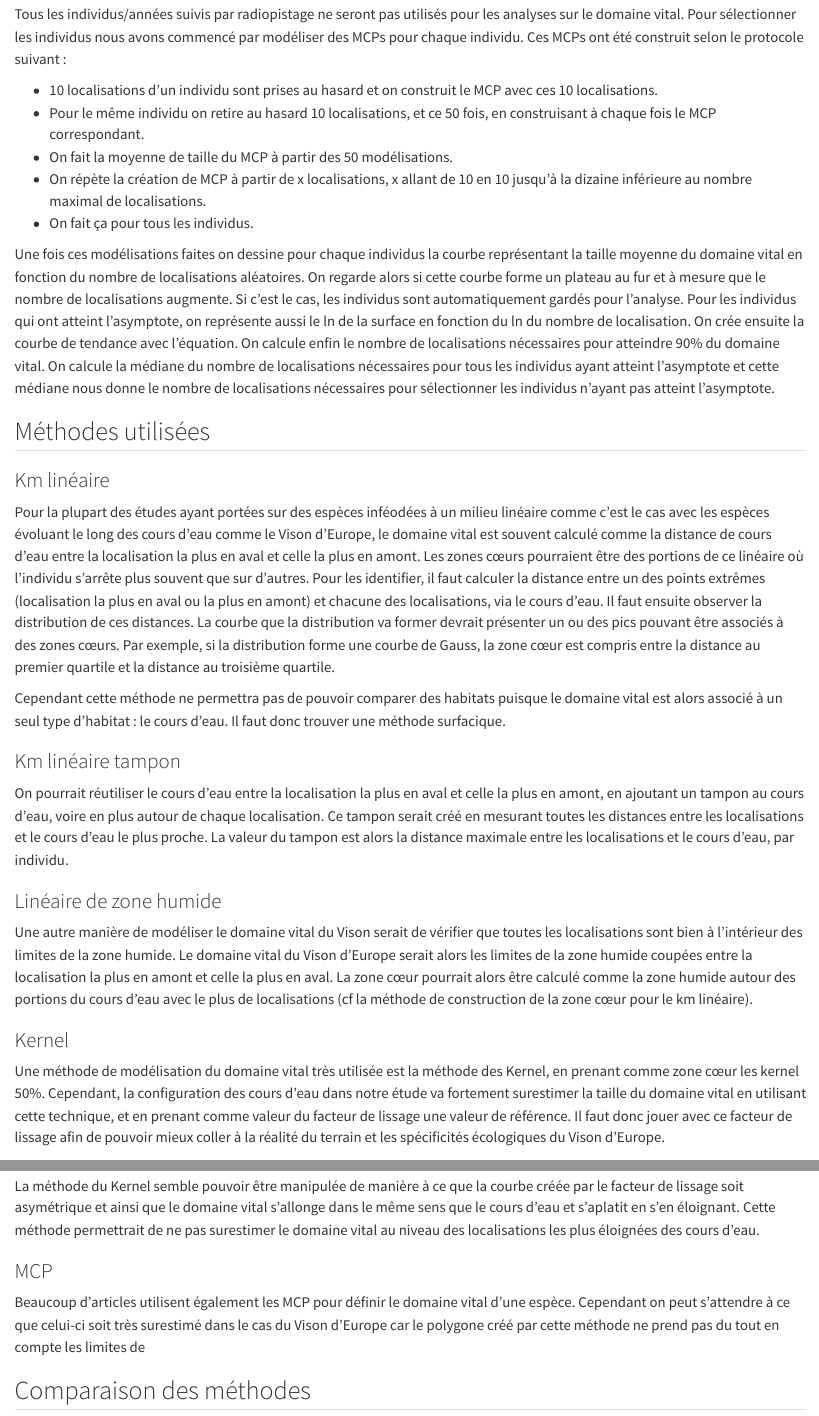
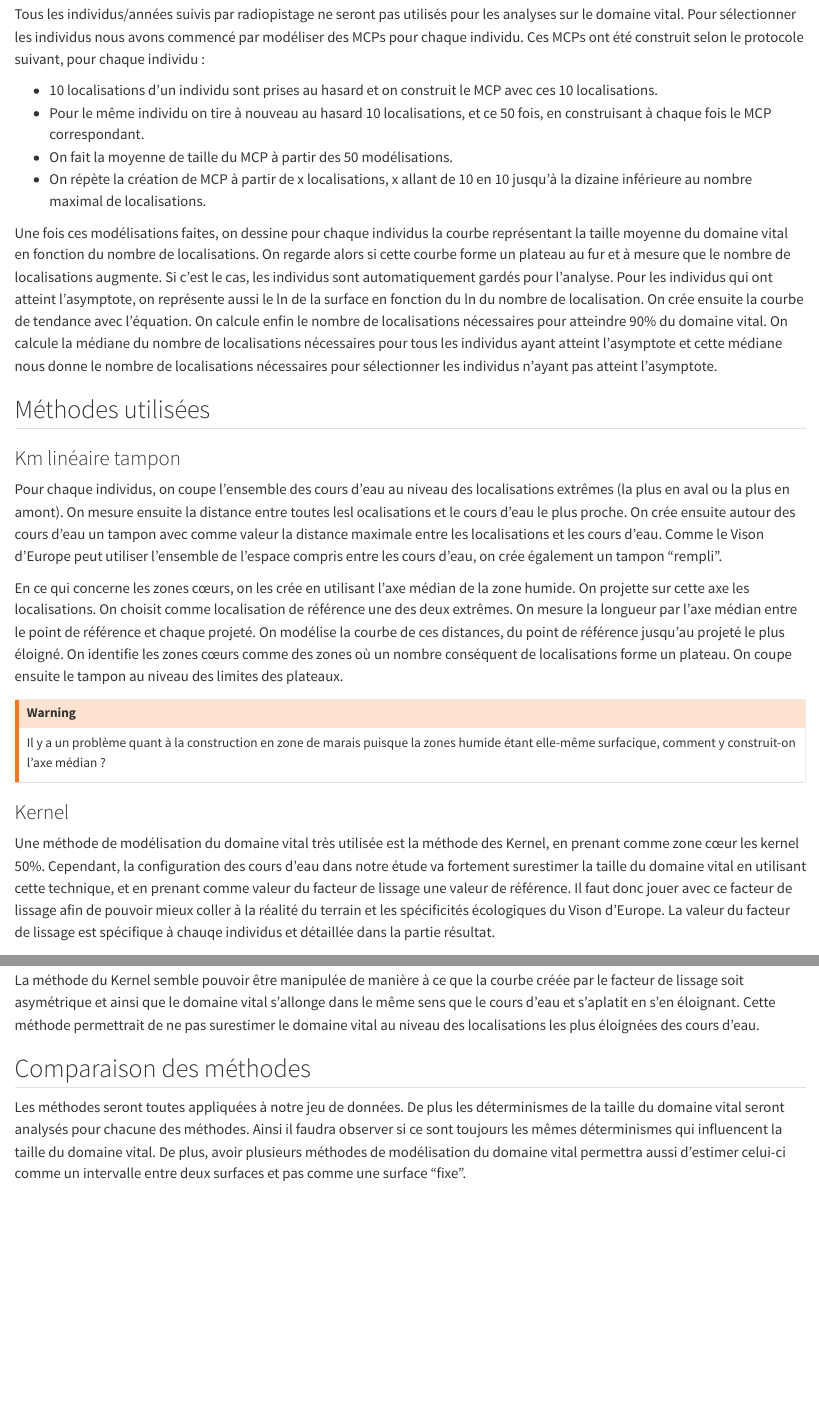
Before and after one commit to RemiBodinier/ecologievison, a Quarto document (j08met_DV.qmd): the page in a window 1100 px wide, from 540 px down, and a second part further down, joined at a grey line. Rendered offline with R 4.5, knitr and Pandoc in place of Quarto, with nearby package versions.

Commit message:
commit202410091110

```diff
--- a/j08met_DV.qmd
+++ b/j08met_DV.qmd
@@ -15,45 +15,35 @@ Pour remplir ces objectifs, plusieurs méthodes sont prévues.
 
 ## Choix des individus
 
-Tous les individus/années suivis par radiopistage ne seront pas utilisés pour les analyses sur le domaine vital. Pour sélectionner les individus nous avons commencé par modéliser des MCPs pour chaque individu. Ces MCPs ont été construit selon le protocole suivant :
+Tous les individus/années suivis par radiopistage ne seront pas utilisés pour les analyses sur le domaine vital. Pour sélectionner les individus nous avons commencé par modéliser des MCPs pour chaque individu. Ces MCPs ont été construit selon le protocole suivant, pour chaque individu :
 
 - 10 localisations d'un individu sont prises au hasard et on construit le MCP avec ces 10 localisations.
-- Pour le même individu on retire au hasard 10 localisations, et ce 50 fois, en construisant à chaque fois le MCP correspondant.
+- Pour le même individu on tire à nouveau au hasard 10 localisations, et ce 50 fois, en construisant à chaque fois le MCP correspondant.
 - On fait la moyenne de taille du MCP à partir des 50 modélisations.
 - On répète la création de MCP à partir de x localisations, x allant de 10 en 10 jusqu'à la dizaine inférieure au nombre maximal de localisations.
-- On fait ça pour tous les individus.
 
-Une fois ces modélisations faites on dessine pour chaque individus la courbe représentant la taille moyenne du domaine vital en fonction du nombre de localisations aléatoires. On regarde alors si cette courbe forme un plateau au fur et à mesure que le nombre de localisations augmente. Si c'est le cas, les individus sont automatiquement gardés pour l'analyse. Pour les individus qui ont atteint l'asymptote, on représente aussi le ln de la surface en fonction du ln du nombre de localisation. On crée ensuite la courbe de tendance avec l'équation. On calcule enfin le nombre de localisations nécessaires pour atteindre 90% du domaine vital. On calcule la médiane du nombre de localisations nécessaires pour tous les individus ayant atteint l'asymptote et cette médiane nous donne le nombre de localisations nécessaires pour sélectionner les individus n'ayant pas atteint l'asymptote.
+Une fois ces modélisations faites, on dessine pour chaque individus la courbe représentant la taille moyenne du domaine vital en fonction du nombre de localisations. On regarde alors si cette courbe forme un plateau au fur et à mesure que le nombre de localisations augmente. Si c'est le cas, les individus sont automatiquement gardés pour l'analyse. Pour les individus qui ont atteint l'asymptote, on représente aussi le ln de la surface en fonction du ln du nombre de localisation. On crée ensuite la courbe de tendance avec l'équation. On calcule enfin le nombre de localisations nécessaires pour atteindre 90% du domaine vital. On calcule la médiane du nombre de localisations nécessaires pour tous les individus ayant atteint l'asymptote et cette médiane nous donne le nombre de localisations nécessaires pour sélectionner les individus n'ayant pas atteint l'asymptote.
 
 ## Méthodes utilisées
 
-### Km linéaire
-
-Pour la plupart des études ayant portées sur des espèces inféodées à un milieu linéaire comme c'est le cas avec les espèces évoluant le long des cours d'eau comme le Vison d'Europe, le domaine vital est souvent calculé comme la distance de cours d'eau entre la localisation la plus en aval et celle la plus en amont.
-Les zones cœurs pourraient être des portions de ce linéaire où l'individu s'arrête plus souvent que sur d'autres. Pour les identifier, il faut calculer la distance entre un des points extrêmes (localisation la plus en aval ou la plus en amont) et chacune des localisations, via le cours d'eau. Il faut ensuite observer la distribution de ces distances. La courbe que la distribution va former devrait présenter un ou des pics pouvant être associés à des zones cœurs. Par exemple, si la distribution forme une courbe de Gauss, la zone cœur est compris entre la distance au premier quartile et la distance au troisième quartile.
-
-Cependant cette méthode ne permettra pas de pouvoir comparer des habitats puisque le domaine vital est alors associé à un seul type d'habitat : le cours d'eau. Il faut donc trouver une méthode surfacique.
-
 ### Km linéaire tampon
 
-On pourrait réutiliser le cours d'eau entre la localisation la plus en aval et celle la plus en amont, en ajoutant un tampon au cours d'eau, voire en plus autour de chaque localisation. Ce tampon serait créé en mesurant toutes les distances entre les localisations et le cours d'eau le plus proche. La valeur du tampon est alors la distance maximale entre les localisations et le cours d'eau, par individu.
+Pour chaque individus, on coupe l'ensemble des cours d'eau au niveau des localisations extrêmes (la plus en aval ou la plus en amont). On mesure ensuite la distance entre toutes lesl ocalisations et le cours d'eau le plus proche. On crée ensuite autour des cours d'eau un tampon avec comme valeur la distance maximale entre les localisations et les cours d'eau. Comme le Vison d'Europe peut utiliser l'ensemble de l'espace compris entre les cours d'eau, on crée également un tampon "rempli".
 
-### Linéaire de zone humide
+En ce qui concerne les zones cœurs, on les crée en utilisant l'axe médian de la zone humide. On projette sur cette axe les localisations. On choisit comme localisation de référence une des deux extrêmes. On mesure la longueur par l'axe médian entre le point de référence et chaque projeté. On modélise la courbe de ces distances, du point de référence jusqu'au projeté le plus éloigné. On identifie les zones cœurs comme des zones où un nombre conséquent de localisations forme un plateau. On coupe ensuite le tampon au niveau des limites des plateaux.
 
-Une autre manière de modéliser le domaine vital du Vison serait de vérifier que toutes les localisations sont bien à l'intérieur des limites de la zone humide. Le domaine vital du Vison d'Europe serait alors les limites de la zone humide coupées entre la localisation la plus en amont et celle la plus en aval. La zone cœur pourrait alors être calculé comme la zone humide autour des portions du cours d'eau avec le plus de localisations (cf la méthode de construction de la zone cœur pour le km linéaire).
+:::{.callout-warning}
+Il y a un problème quant à la construction en zone de marais puisque la zones humide étant elle-même surfacique, comment y construit-on l'axe médian ?
+:::
 
 ### Kernel
 
-Une méthode de modélisation du domaine vital très utilisée est la méthode des Kernel, en prenant comme zone cœur les kernel 50%. Cependant, la configuration des cours d'eau dans notre étude va fortement surestimer la taille du domaine vital en utilisant cette technique, et en prenant comme valeur du facteur de lissage une valeur de référence. Il faut donc jouer avec ce facteur de lissage afin de pouvoir mieux coller à la réalité du terrain et les spécificités écologiques du Vison d'Europe.
+Une méthode de modélisation du domaine vital très utilisée est la méthode des Kernel, en prenant comme zone cœur les kernel 50%. Cependant, la configuration des cours d'eau dans notre étude va fortement surestimer la taille du domaine vital en utilisant cette technique, et en prenant comme valeur du facteur de lissage une valeur de référence. Il faut donc jouer avec ce facteur de lissage afin de pouvoir mieux coller à la réalité du terrain et les spécificités écologiques du Vison d'Europe. La valeur du facteur de lissage est spécifique à chauqe individus et détaillée dans la partie résultat.
 
 ### Kernel de Clément
 
 La méthode du Kernel semble pouvoir être manipulée de manière à ce que la courbe créée par le facteur de lissage soit asymétrique et ainsi que le domaine vital s'allonge dans le même sens que le cours d'eau et s'aplatit en s'en éloignant. Cette méthode permettrait de ne pas surestimer le domaine vital au niveau des localisations les plus éloignées des cours d'eau.
 
-### MCP
-
-Beaucoup d'articles utilisent également les MCP pour définir le domaine vital d'une espèce. Cependant on peut s'attendre à ce que celui-ci soit très surestimé dans le cas du Vison d'Europe car le polygone créé par cette méthode ne prend pas du tout en compte les limites de
-
 ## Comparaison des méthodes
 
-Les méthodes seront toutes appliquées à notre jeu de données. De plus les déterminismes de la taille du domaine vital seront analysés pour chacune des méthodes. Ainsi il faudra observe si ce sont toujours les mêmes déterminismes qui influencent la taille du domaine vital. De plus, avoir plusieurs méthodes de modélisation du domaine vital permettra aussi d'estimer celui-ci comme un intervalle entre deux surfaces et pas comme une surface "fixe".
+Les méthodes seront toutes appliquées à notre jeu de données. De plus les déterminismes de la taille du domaine vital seront analysés pour chacune des méthodes. Ainsi il faudra observer si ce sont toujours les mêmes déterminismes qui influencent la taille du domaine vital. De plus, avoir plusieurs méthodes de modélisation du domaine vital permettra aussi d'estimer celui-ci comme un intervalle entre deux surfaces et pas comme une surface "fixe".
```
Also changed, not shown: j09met_habit.qmd (+1 -1 lines), docs/search.json, j08met_DV.qmd (2 more changed lines), 14 other files.
